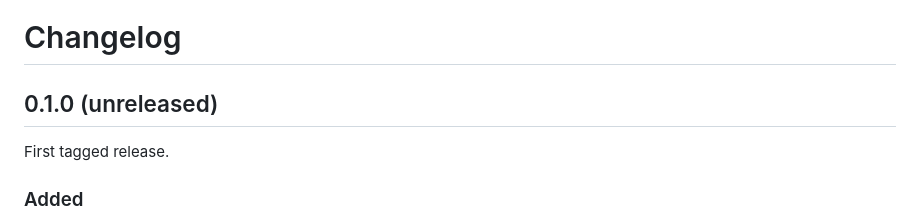
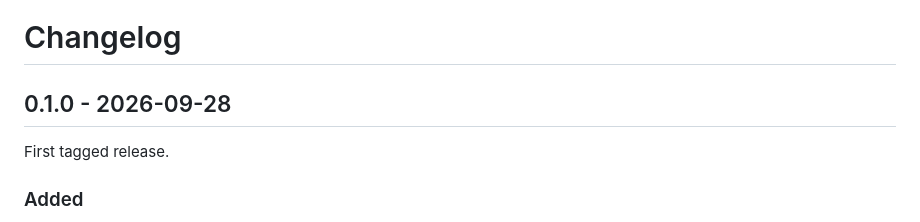
Before and after one commit to MaximEremenko/wgpuFFT, a Markdown page: CHANGELOG.md, the part around the change. Rendered like a GitHub page.

```diff
--- a/CHANGELOG.md
+++ b/CHANGELOG.md
@@ -1,6 +1,6 @@
 # Changelog
 
-## 0.1.0 (unreleased)
+## 0.1.0 - 2026-09-28
 
 First tagged release.
 
```
Also changed, not shown: README.md (+3 -2 lines).
